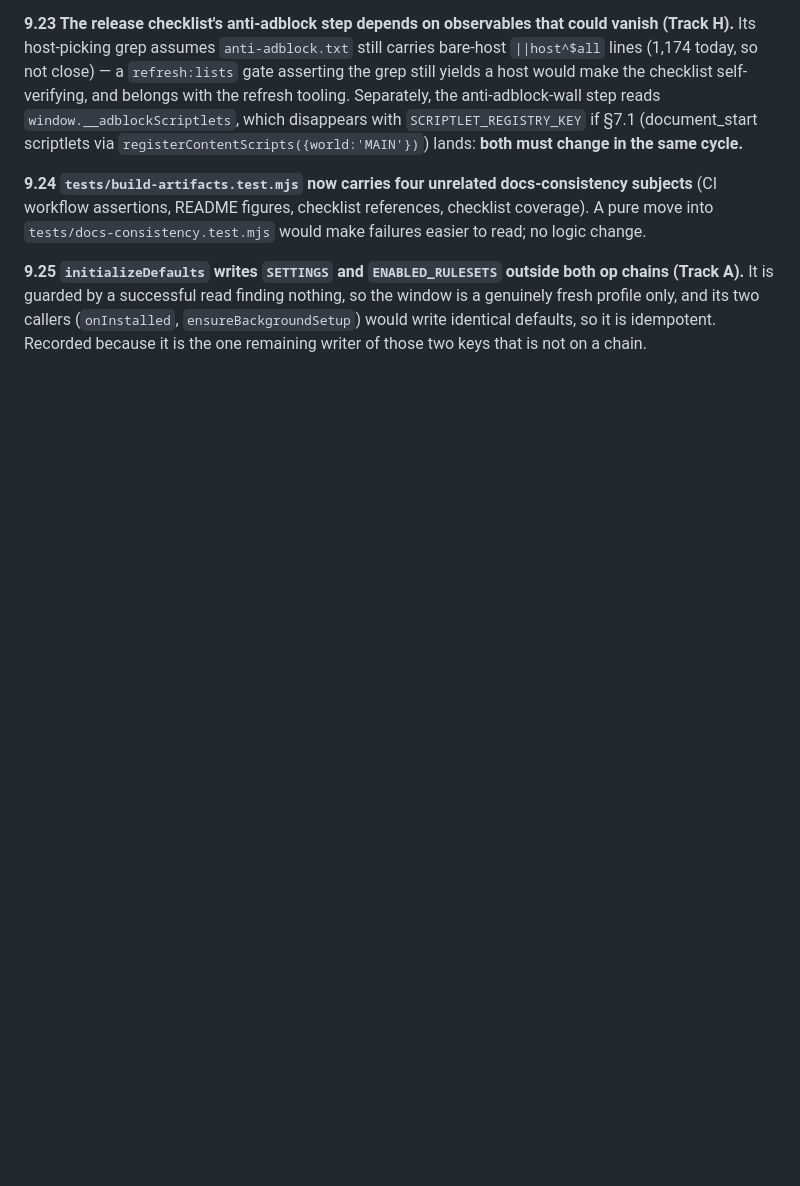
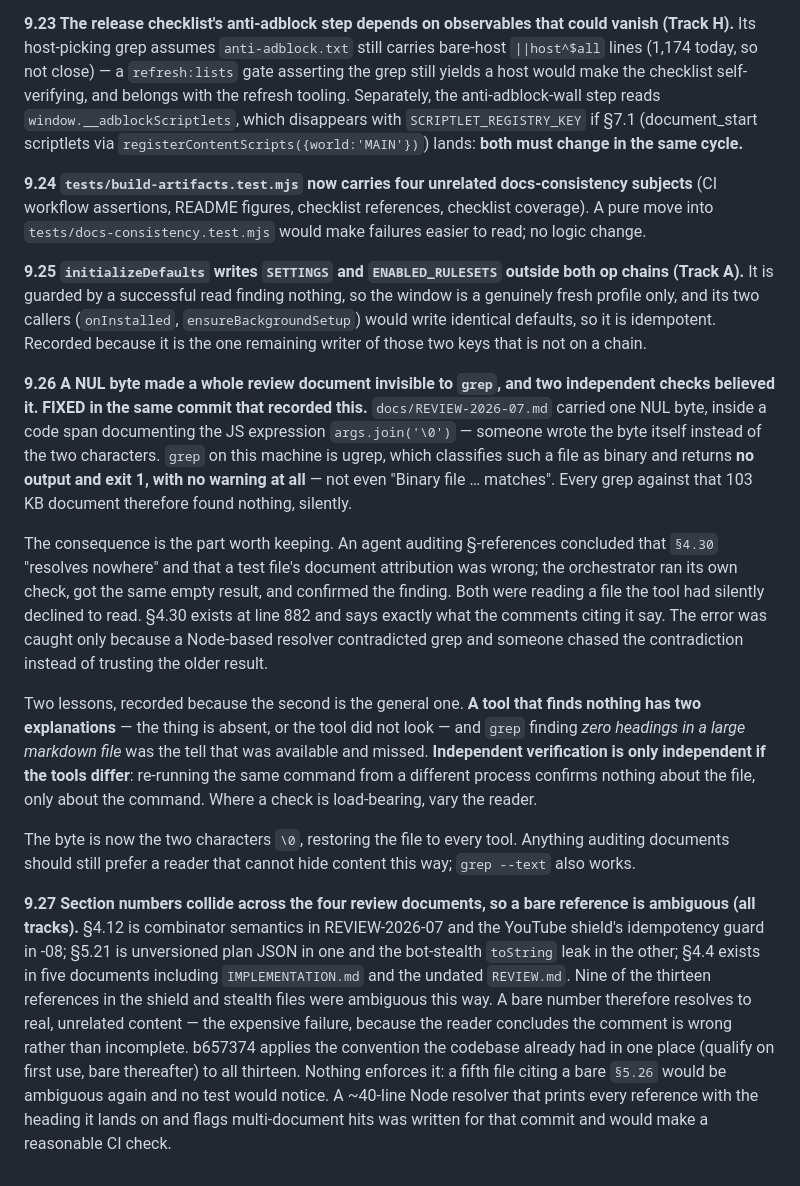
Before and after one commit to inderbhattal/Nullify, a Markdown page: docs/REMEDIATION-2026-09.md, the part around the change. GitHub-like rendering; blank space fills up the shorter version.

Commit message:
docs: remove the NUL byte that hid REVIEW-2026-07 from grep
## What & Why
`docs/REVIEW-2026-07.md` carried a single NUL byte, written into a code
span that documents the JS expression `args.join('\0')` — the byte itself
instead of the two characters. grep on this machine is ugrep, which treats
such a file as binary and returns no output and exit 1 with no warning, so
every grep against that 103 KB document silently found nothing.

It had already cost something. An agent auditing §-references concluded
that §4.30 did not exist and that a test file cited the wrong document; I
ran my own check, got the same empty result, and confirmed the finding to
the user. Both of us were reading a file the tool had declined to read.
§4.30 is at line 882 and says exactly what the comments citing it say.

The byte is now `\0`, two characters, which restores the file to every
tool and reads correctly as documentation of that expression. Plan §9.26
records the episode, because the general lesson is worth more than the
fix: a tool that finds nothing may not have looked, and a second check is
only independent if the tool differs. §9.27 records the narrower thing the
audit did find — section numbers collide across the four review documents,
so a bare §-reference resolves to real but unrelated content.

## Blast radius
- [x] Low — one character in one document, plus the plan's record.

## Tests
None; no code. Verified directly: the file now holds zero NUL bytes, grep
returns its two §4.30 matches and exit 0, and the byte count moved by
exactly one.

## Manual verification
- [x] `grep -n '^### 4.30' docs/REVIEW-2026-07.md` resolves.

## Rollback
Revert-clean.

## Single concern
- [x] The unreadable document, and the plan's record of what it cost.

```diff
--- a/docs/REMEDIATION-2026-09.md
+++ b/docs/REMEDIATION-2026-09.md
@@ -591,3 +591,13 @@ Numbered for the next cycle's plan. None blocks release 3; each names the track
 **9.24 `tests/build-artifacts.test.mjs` now carries four unrelated docs-consistency subjects** (CI workflow assertions, README figures, checklist references, checklist coverage). A pure move into `tests/docs-consistency.test.mjs` would make failures easier to read; no logic change.
 
 **9.25 `initializeDefaults` writes `SETTINGS` and `ENABLED_RULESETS` outside both op chains (Track A).** It is guarded by a successful read finding nothing, so the window is a genuinely fresh profile only, and its two callers (`onInstalled`, `ensureBackgroundSetup`) would write identical defaults, so it is idempotent. Recorded because it is the one remaining writer of those two keys that is not on a chain.
+
+**9.26 A NUL byte made a whole review document invisible to `grep`, and two independent checks believed it. FIXED in the same commit that recorded this.** `docs/REVIEW-2026-07.md` carried one NUL byte, inside a code span documenting the JS expression `args.join('\0')` — someone wrote the byte itself instead of the two characters. `grep` on this machine is ugrep, which classifies such a file as binary and returns **no output and exit 1, with no warning at all** — not even "Binary file … matches". Every grep against that 103 KB document therefore found nothing, silently.
+
+The consequence is the part worth keeping. An agent auditing §-references concluded that `§4.30` "resolves nowhere" and that a test file's document attribution was wrong; the orchestrator ran its own check, got the same empty result, and confirmed the finding. Both were reading a file the tool had silently declined to read. §4.30 exists at line 882 and says exactly what the comments citing it say. The error was caught only because a Node-based resolver contradicted grep and someone chased the contradiction instead of trusting the older result.
+
+Two lessons, recorded because the second is the general one. **A tool that finds nothing has two explanations** — the thing is absent, or the tool did not look — and `grep` finding *zero headings in a large markdown file* was the tell that was available and missed. **Independent verification is only independent if the tools differ**: re-running the same command from a different process confirms nothing about the file, only about the command. Where a check is load-bearing, vary the reader.
+
+The byte is now the two characters `\0`, restoring the file to every tool. Anything auditing documents should still prefer a reader that cannot hide content this way; `grep --text` also works.
+
+**9.27 Section numbers collide across the four review documents, so a bare reference is ambiguous (all tracks).** §4.12 is combinator semantics in REVIEW-2026-07 and the YouTube shield's idempotency guard in -08; §5.21 is unversioned plan JSON in one and the bot-stealth `toString` leak in the other; §4.4 exists in five documents including `IMPLEMENTATION.md` and the undated `REVIEW.md`. Nine of the thirteen references in the shield and stealth files were ambiguous this way. A bare number therefore resolves to real, unrelated content — the expensive failure, because the reader concludes the comment is wrong rather than incomplete. b657374 applies the convention the codebase already had in one place (qualify on first use, bare thereafter) to all thirteen. Nothing enforces it: a fifth file citing a bare `§5.26` would be ambiguous again and no test would notice. A ~40-line Node resolver that prints every reference with the heading it lands on and flags multi-document hits was written for that commit and would make a reasonable CI check.
```
Also changed, not shown: docs/REVIEW-2026-07.md (+1 -1 lines).
